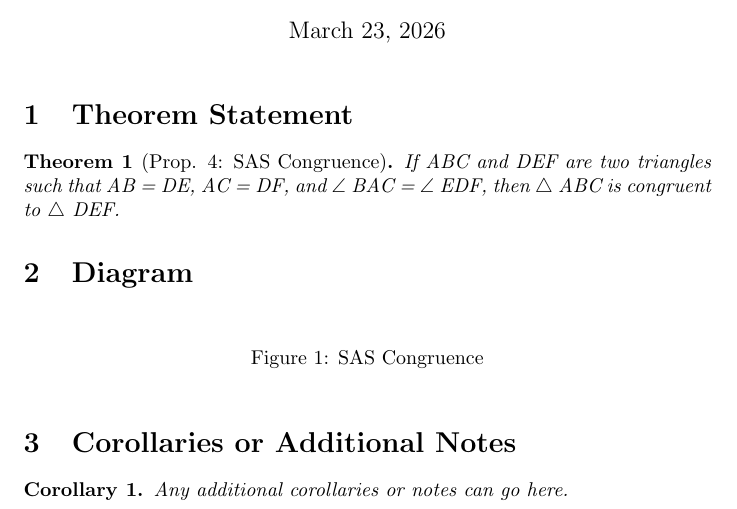
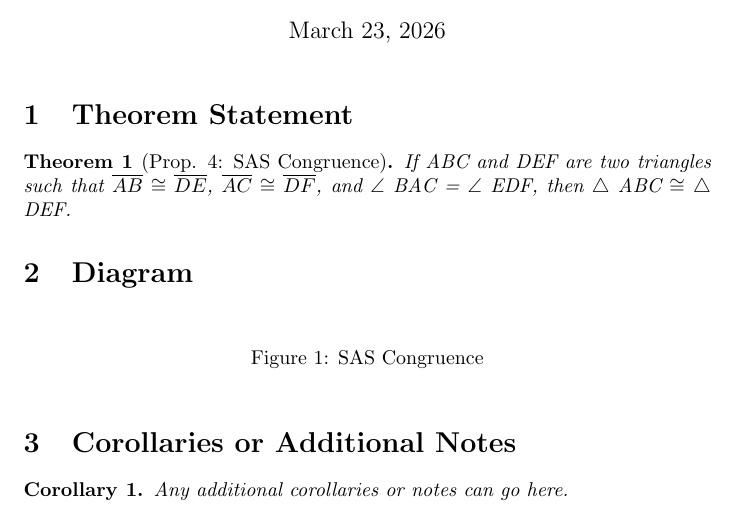
Before and after one commit to 1103-Jiang-Hanson/geometry-theorem-book, a LaTeX document (Book1.tex): part of the page, cut so that both start at the same text. Compiled offline with pdfLaTeX.

Commit message:
Fixed some symbols

```diff
--- a/Book1.tex
+++ b/Book1.tex
@@ -25,8 +25,9 @@
 \section{Theorem Statement}
 
 \begin{theorem}[Prop. 4: SAS Congruence]
-  If ABC and DEF are two triangles such that AB = DE, AC = DF, and
-  $\angle$ BAC = $\angle$ EDF, then $\triangle$ ABC is congruent to
+  If ABC and DEF are two triangles such that $\overline{AB} \cong
+  \overline{DE}$, $\overline{AC} \cong \overline{DF}$, and
+  $\angle$ BAC = $\angle$ EDF, then $\triangle$ ABC $\cong$
   $\triangle$ DEF.
 \end{theorem}
 
```
Also changed, not shown: Book1.pdf, Template.pdf.
